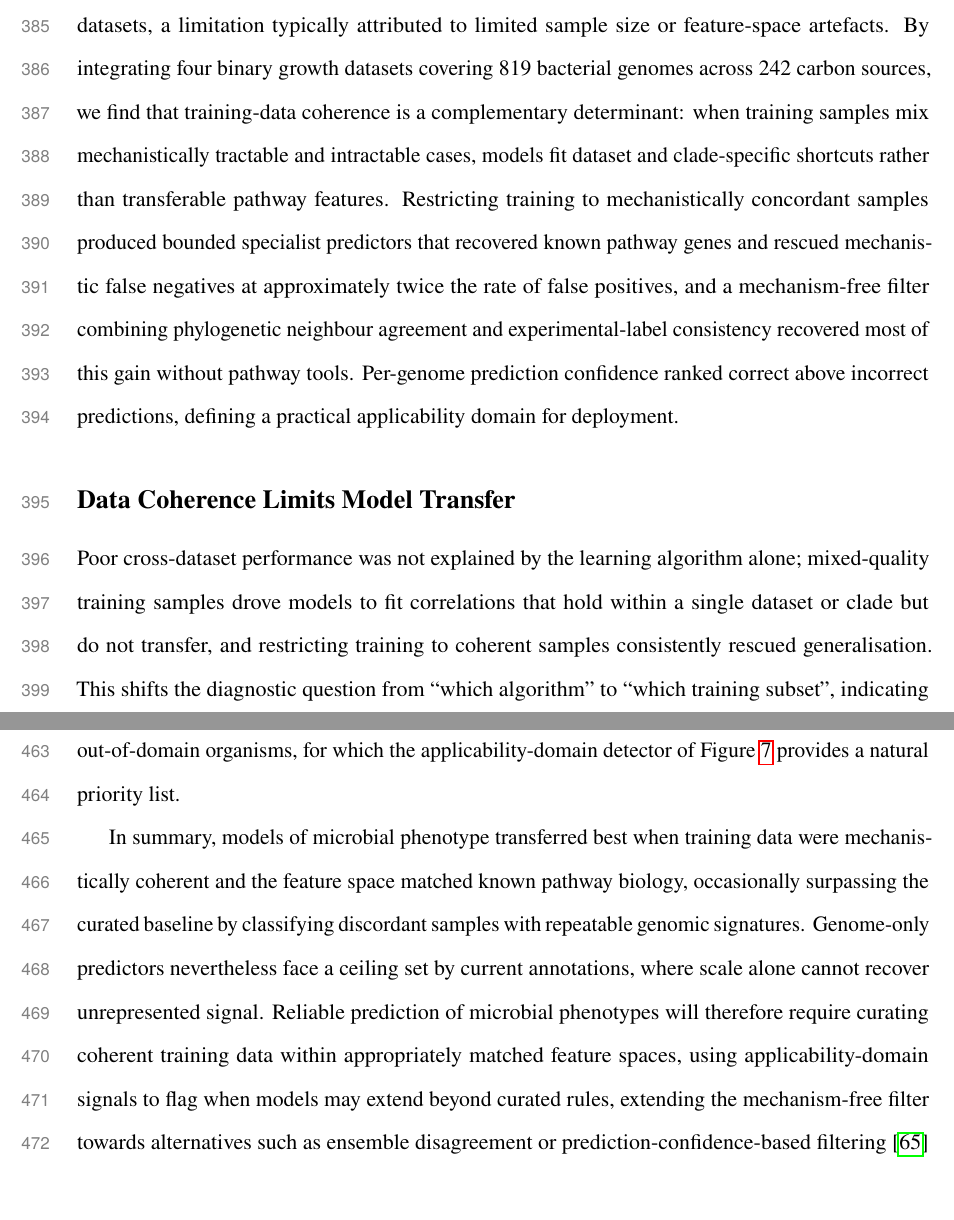
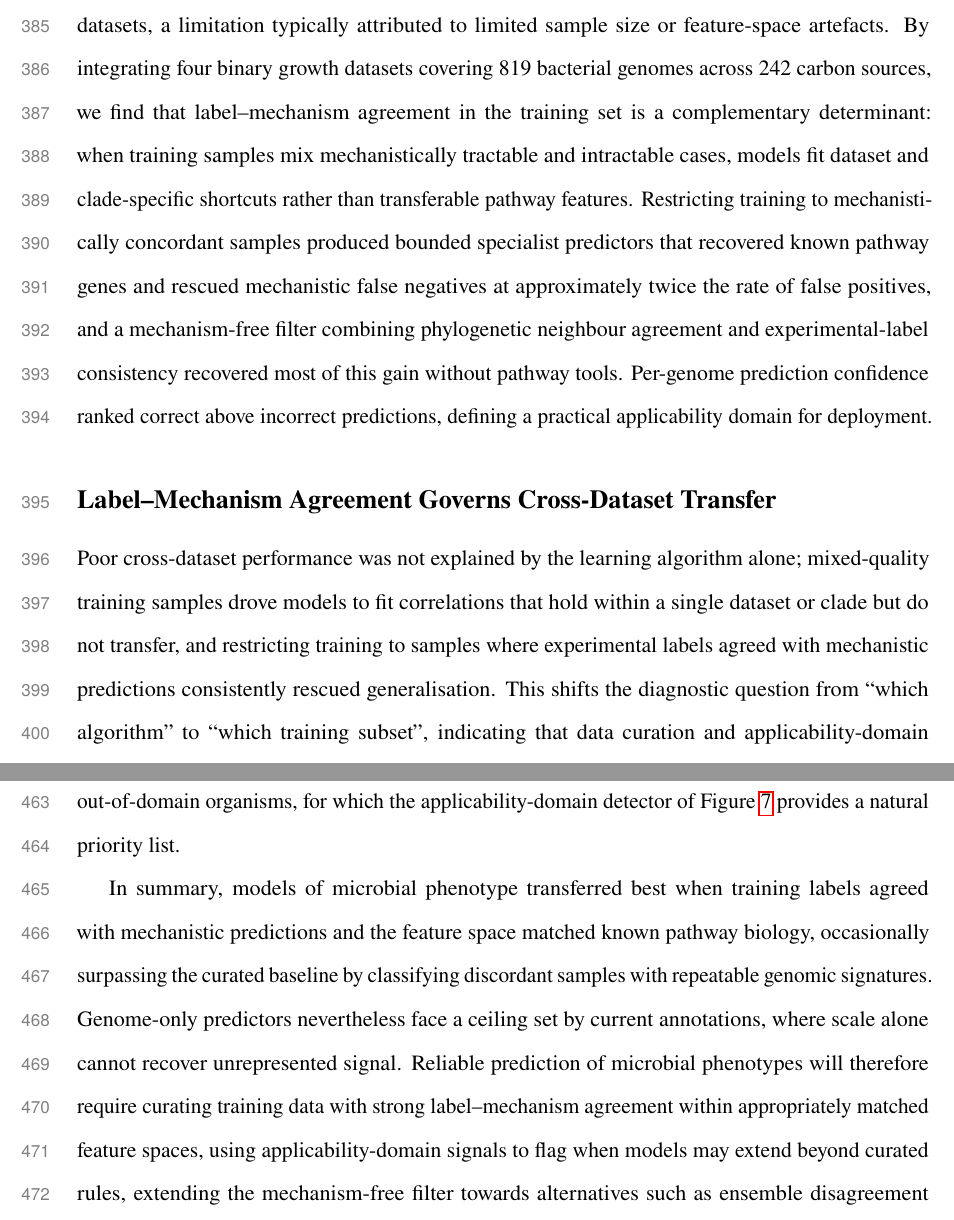
Before and after one commit to kbasecollaborations/trait-prediction-manuscript, a LaTeX paper (main.tex, which reads sections/discussion.tex): two parts of pages 18 and 21 of 57, joined at a grey line, cut so that both start at the same text, the shorter picture padded with empty space. Compiled offline with pdfLaTeX.

Commit message:
fix: minor term updates

```diff
--- a/sections/discussion.tex
+++ b/sections/discussion.tex
@@ -3,12 +3,12 @@
 \section*{Discussion}
 
 Predicting microbial phenotypes from genomic data underpins ecological characterisation, biotechnology, and the study of uncultured taxa, yet machine learning models generalise poorly across datasets, a limitation typically attributed to limited sample size or feature-space artefacts.
-By integrating four binary growth datasets covering 819 bacterial genomes across 242 carbon sources, we find that training-data coherence is a complementary determinant: when training samples mix mechanistically tractable and intractable cases, models fit dataset and clade-specific shortcuts rather than transferable pathway features.
+By integrating four binary growth datasets covering 819 bacterial genomes across 242 carbon sources, we find that label--mechanism agreement in the training set is a complementary determinant: when training samples mix mechanistically tractable and intractable cases, models fit dataset and clade-specific shortcuts rather than transferable pathway features.
 Restricting training to mechanistically concordant samples produced bounded specialist predictors that recovered known pathway genes and rescued mechanistic false negatives at approximately twice the rate of false positives, and a mechanism-free filter combining phylogenetic neighbour agreement and experimental-label consistency recovered most of this gain without pathway tools.
 Per-genome prediction confidence ranked correct above incorrect predictions, defining a practical applicability domain for deployment.
 
-\subsection*{Data Coherence Limits Model Transfer}
+\subsection*{Label--Mechanism Agreement Governs Cross-Dataset Transfer}
 
-Poor cross-dataset performance was not explained by the learning algorithm alone; mixed-quality training samples drove models to fit correlations that hold within a single dataset or clade but do not transfer, and restricting training to coherent samples consistently rescued generalisation.
+Poor cross-dataset performance was not explained by the learning algorithm alone; mixed-quality training samples drove models to fit correlations that hold within a single dataset or clade but do not transfer, and restricting training to samples where experimental labels agreed with mechanistic predictions consistently rescued generalisation.
 This shifts the diagnostic question from ``which algorithm'' to ``which training subset'', indicating that data curation and applicability-domain definition can be as important as further algorithmic tuning~\cite{Sambasivan2021DataCascades,Zha2025DataCentric,Whang2023DataQuality}.
 
@@ -44,6 +44,6 @@ All analyses rely on computational annotations, which carry systematic biases ac
 With only a handful of organisms per novel mechanism, annotation gaps, alternative pathways, regulatory activity, and phylogenetic accident are not separable from genome content alone.
 Capturing mechanisms beyond curated rules will therefore require external data such as transcriptomic or regulatory profiles~\cite{Arikan2023MultiOmics}, comparative genomics across closely related strains, and targeted experimental characterisation of out-of-domain organisms, for which the applicability-domain detector of Figure~\ref{fig:selective_prediction} provides a natural priority list.
 
-In summary, models of microbial phenotype transferred best when training data were mechanistically coherent and the feature space matched known pathway biology, occasionally surpassing the curated baseline by classifying discordant samples with repeatable genomic signatures.
+In summary, models of microbial phenotype transferred best when training labels agreed with mechanistic predictions and the feature space matched known pathway biology, occasionally surpassing the curated baseline by classifying discordant samples with repeatable genomic signatures.
 Genome-only predictors nevertheless face a ceiling set by current annotations, where scale alone cannot recover unrepresented signal.
-Reliable prediction of microbial phenotypes will therefore require curating coherent training data within appropriately matched feature spaces, using applicability-domain signals to flag when models may extend beyond curated rules, extending the mechanism-free filter towards alternatives such as ensemble disagreement or prediction-confidence-based filtering~\cite{Northcutt2021Confident} that do not require curated experimental labels, and integrating transcriptomic or regulatory data~\cite{Arikan2023MultiOmics} to capture context-dependence that static genomic features cannot.
+Reliable prediction of microbial phenotypes will therefore require curating training data with strong label--mechanism agreement within appropriately matched feature spaces, using applicability-domain signals to flag when models may extend beyond curated rules, extending the mechanism-free filter towards alternatives such as ensemble disagreement or prediction-confidence-based filtering~\cite{Northcutt2021Confident} that do not require curated experimental labels, and integrating transcriptomic or regulatory data~\cite{Arikan2023MultiOmics} to capture context-dependence that static genomic features cannot.
```
Also changed, not shown: sections/abstract.tex (+2 -2 lines), sections/introduction.tex (+3 -3 lines), sections/discussion.tex (8 more changed lines).
